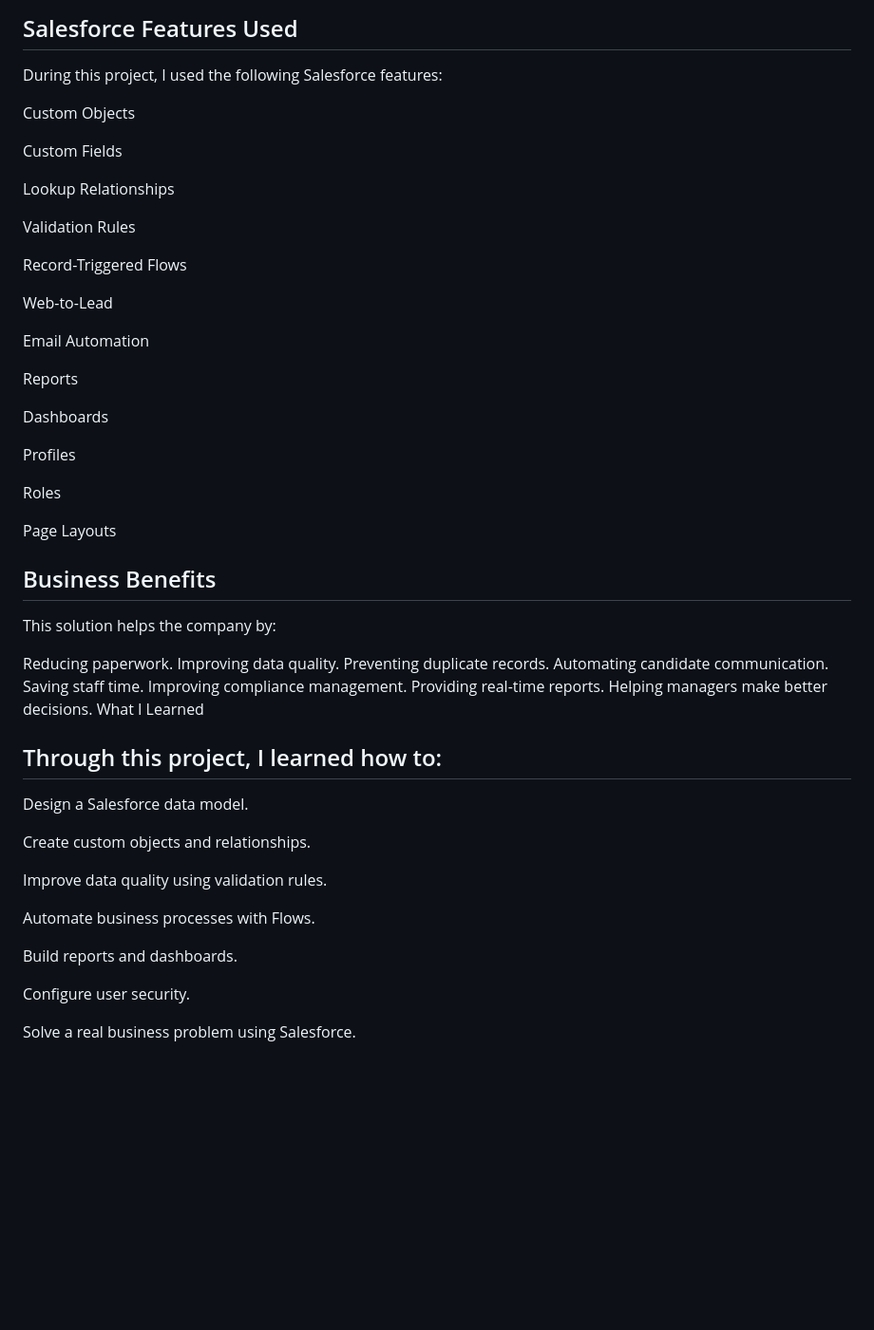
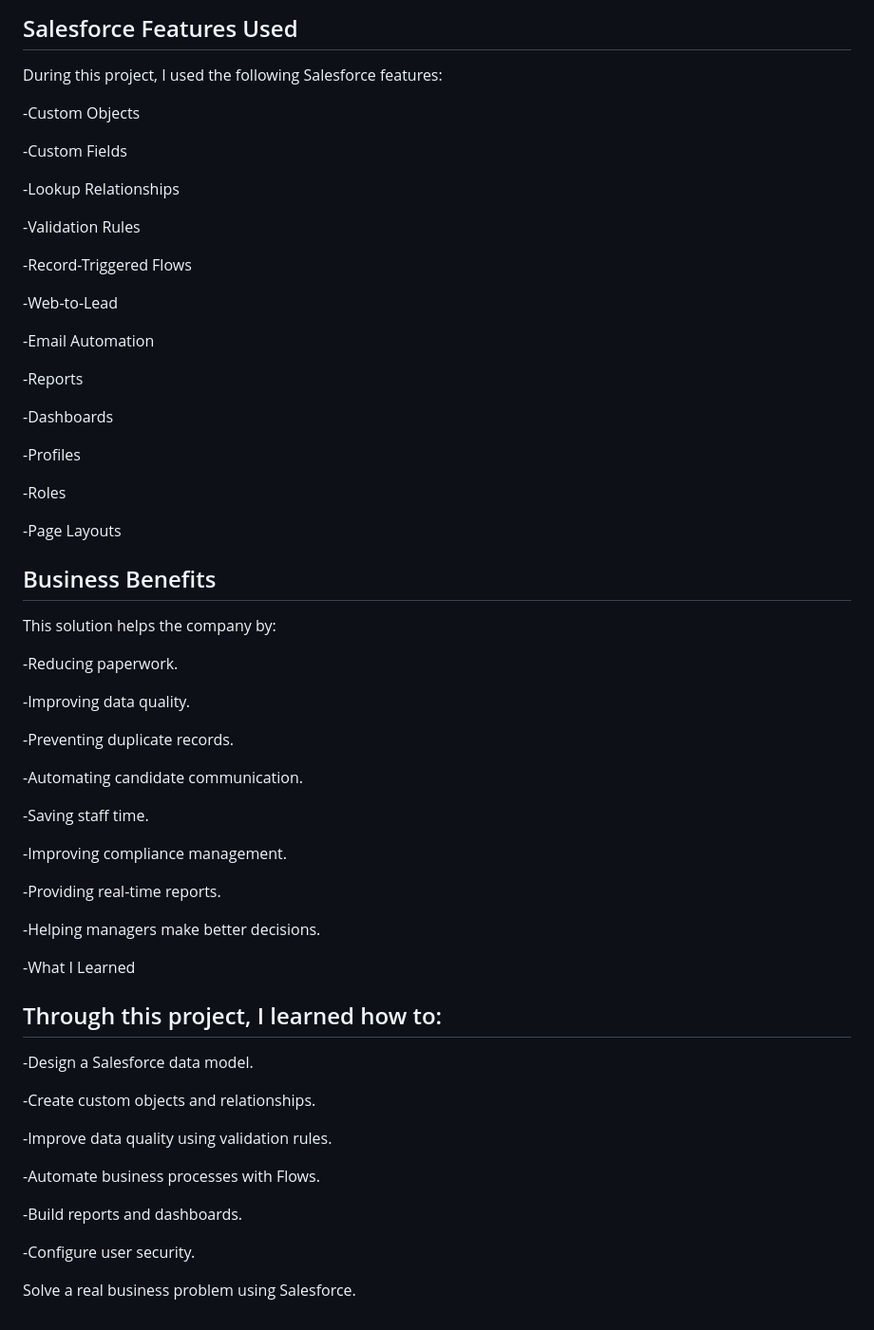
Before and after one commit to kabelogopane/Mfanageza-Trading-Projects-CRM-Solution, a Markdown page: README.md, the part around one of its changes. Shown at 95% size. GitHub-like rendering; blank space fills up the shorter version.

```diff
--- a/README.md
+++ b/README.md
@@ -233,58 +252,67 @@ Salesforce Features Used
 
 During this project, I used the following Salesforce features:
 
-Custom Objects
 
-Custom Fields
+-Custom Objects
 
-Lookup Relationships
+-Custom Fields
 
-Validation Rules
+-Lookup Relationships
 
-Record-Triggered Flows
+-Validation Rules
 
-Web-to-Lead
+-Record-Triggered Flows
 
-Email Automation
+-Web-to-Lead
 
-Reports
+-Email Automation
 
-Dashboards
+-Reports
 
-Profiles
+-Dashboards
 
-Roles
+-Profiles
 
-Page Layouts
+-Roles
+
+-Page Layouts
 
 Business Benefits
 -
 
 This solution helps the company by:
 
-Reducing paperwork.
-Improving data quality.
-Preventing duplicate records.
-Automating candidate communication.
-Saving staff time.
-Improving compliance management.
-Providing real-time reports.
-Helping managers make better decisions.
-What I Learned
+-Reducing paperwork.
+
+-Improving data quality.
+
+-Preventing duplicate records.
+
+-Automating candidate communication.
+
+-Saving staff time.
+
+-Improving compliance management.
+
+-Providing real-time reports.
+
+-Helping managers make better decisions.
+
+-What I Learned
 
 Through this project, I learned how to:
 -
 
-Design a Salesforce data model.
+-Design a Salesforce data model.
 
-Create custom objects and relationships.
+-Create custom objects and relationships.
 
-Improve data quality using validation rules.
+-Improve data quality using validation rules.
 
-Automate business processes with Flows.
+-Automate business processes with Flows.
 
-Build reports and dashboards.
+-Build reports and dashboards.
 
-Configure user security.
+-Configure user security.
 
 Solve a real business problem using Salesforce.
```
Also changed, not shown: other parts of README.md (+77 -58 lines).
